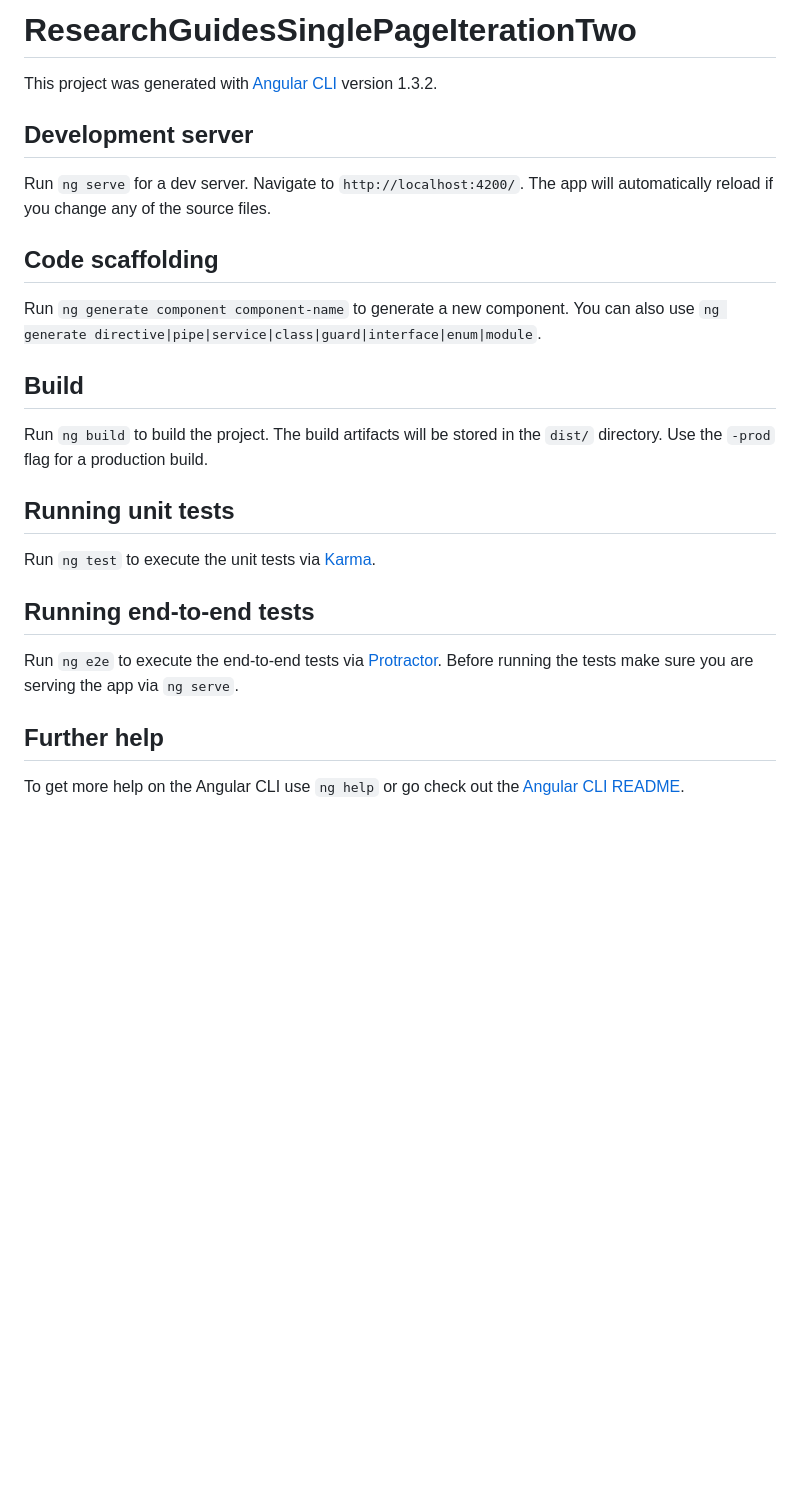
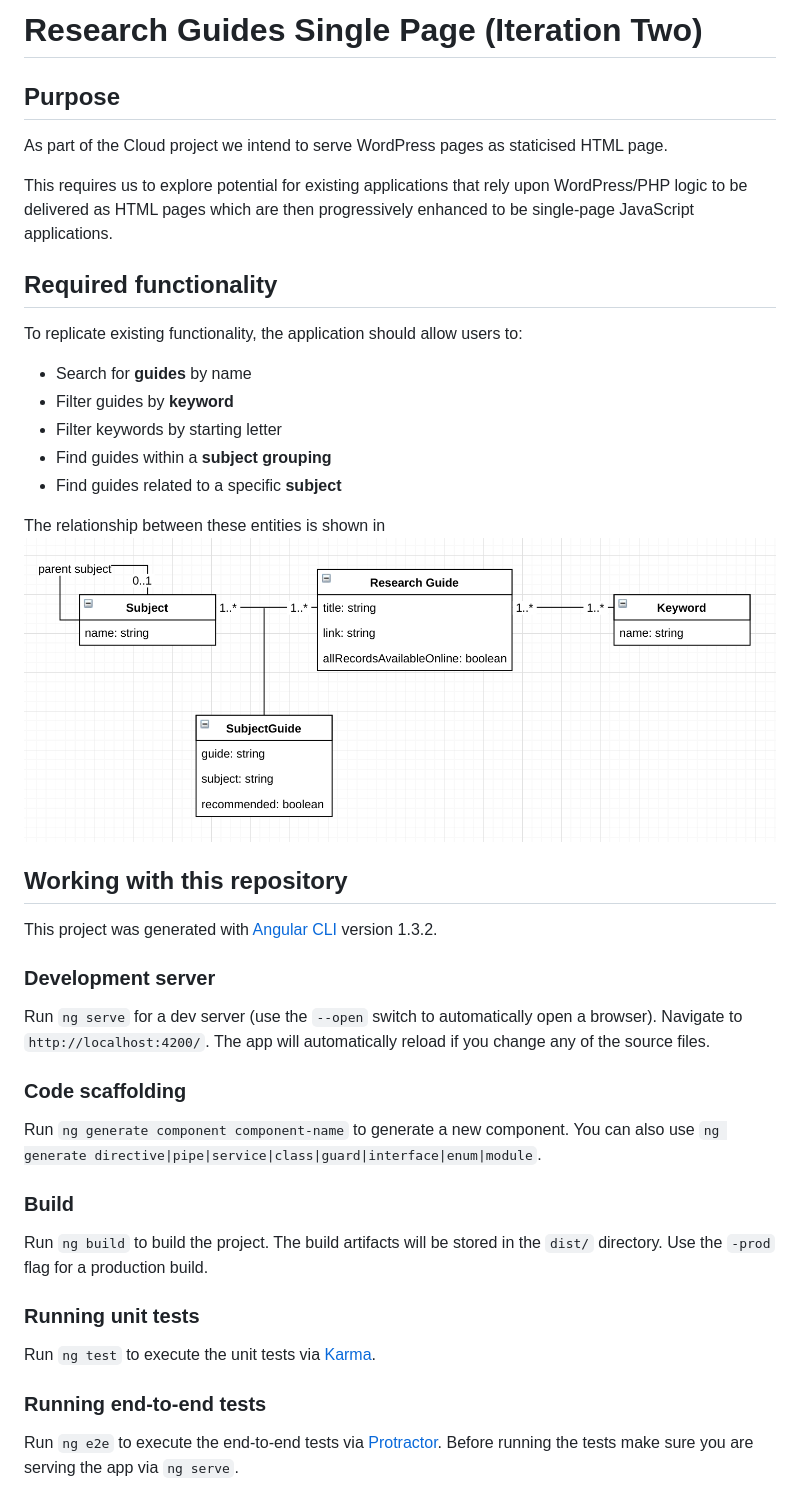
Before and after one commit to nationalarchives/research-guides-single-page-iteration-two, a Markdown page: README.md, the part around the change. GitHub-like rendering; pictures changed too: uml-class-diagram.png (added); blank space fills up the shorter version.

Commit message:
Initial commit
Outlines purpose and includes bare-bones Angular files (with
instructions for use).

```diff
--- a/README.md
+++ b/README.md
@@ -1,28 +1,44 @@
-# ResearchGuidesSinglePageIterationTwo
+# Research Guides Single Page (Iteration Two)
+
+## Purpose
+
+As part of the Cloud project we intend to serve WordPress pages as staticised HTML page.
+
+This requires us to explore potential for existing applications that rely upon WordPress/PHP logic to be delivered as HTML pages which are then progressively enhanced to be single-page JavaScript applications.
+
+## Required functionality
+
+To replicate existing functionality, the application should allow users to:
+
+* Search for **guides** by name
+* Filter guides by **keyword**
+* Filter keywords by starting letter
+* Find guides within a **subject grouping**
+* Find guides related to a specific **subject**
+
+The relationship between these entities is shown in ![Image of Yaktocat](uml-class-diagram.png)
+
+## Working with this repository
 
 This project was generated with [Angular CLI](https://github.com/angular/angular-cli) version 1.3.2.
 
-## Development server
+### Development server
 
-Run `ng serve` for a dev server. Navigate to `http://localhost:4200/`. The app will automatically reload if you change any of the source files.
+Run `ng serve` for a dev server (use the `--open` switch to automatically open a browser). Navigate to `http://localhost:4200/`. The app will automatically reload if you change any of the source files.
 
-## Code scaffolding
+### Code scaffolding
 
 Run `ng generate component component-name` to generate a new component. You can also use `ng generate directive|pipe|service|class|guard|interface|enum|module`.
 
-## Build
+### Build
 
 Run `ng build` to build the project. The build artifacts will be stored in the `dist/` directory. Use the `-prod` flag for a production build.
 
-## Running unit tests
+### Running unit tests
 
 Run `ng test` to execute the unit tests via [Karma](https://karma-runner.github.io).
 
-## Running end-to-end tests
+### Running end-to-end tests
 
 Run `ng e2e` to execute the end-to-end tests via [Protractor](http://www.protractortest.org/).
 Before running the tests make sure you are serving the app via `ng serve`.
-
-## Further help
-
-To get more help on the Angular CLI use `ng help` or go check out the [Angular CLI README](https://github.com/angular/angular-cli/blob/master/README.md).
```
Also changed, not shown: 2 other files.
